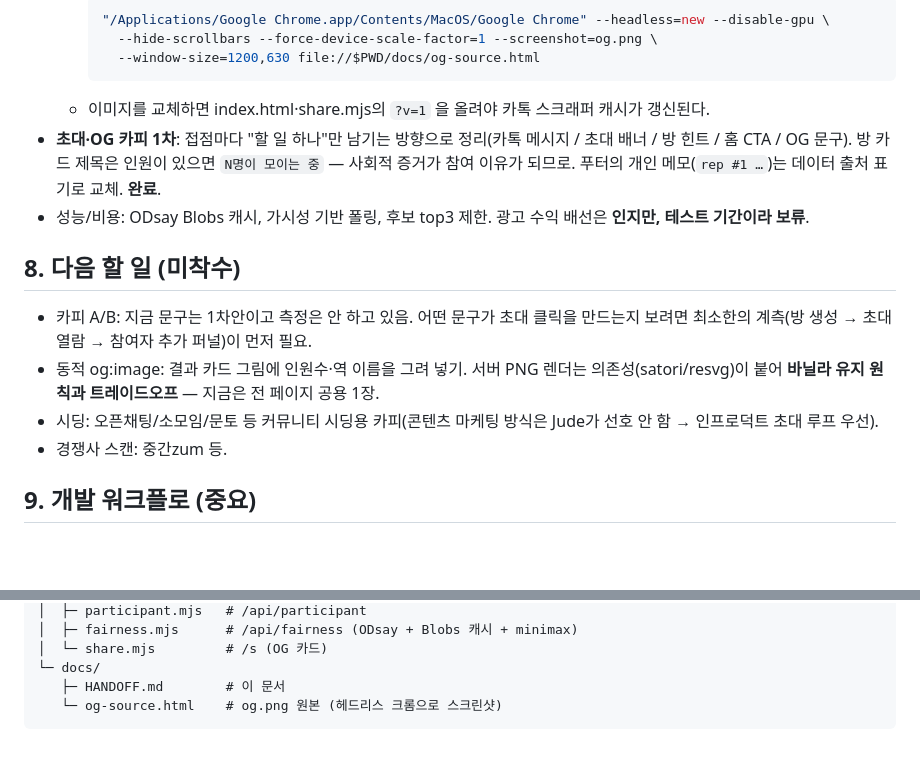
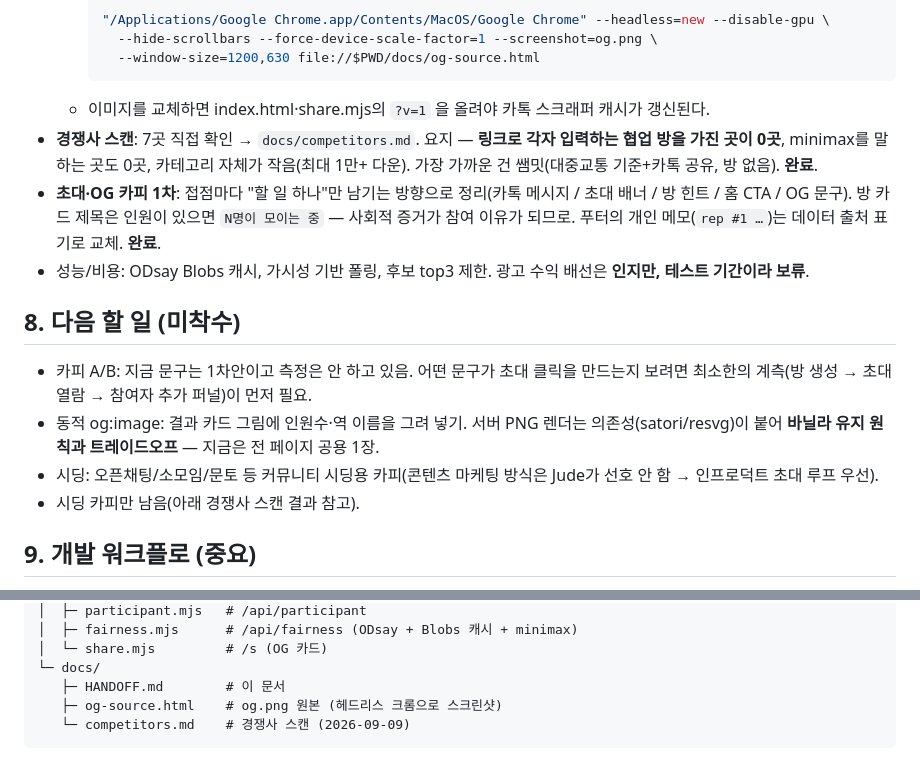
Before and after one commit to devcatebum-kr/meet-middle, a Markdown page: docs/HANDOFF.md, 2 parts joined by grey strips. Rendered like a GitHub page; blank space fills up the shorter version.

````diff
--- a/docs/HANDOFF.md
+++ b/docs/HANDOFF.md
@@ -54,6 +54,7 @@
       --window-size=1200,630 file://$PWD/docs/og-source.html
     ```
   - 이미지를 교체하면 index.html·share.mjs의 `?v=1` 을 올려야 카톡 스크래퍼 캐시가 갱신된다.
+- **경쟁사 스캔**: 7곳 직접 확인 → `docs/competitors.md`. 요지 — **링크로 각자 입력하는 협업 방을 가진 곳이 0곳**, minimax를 말하는 곳도 0곳, 카테고리 자체가 작음(최대 1만+ 다운). 가장 가까운 건 쌤밋(대중교통 기준+카톡 공유, 방 없음). **완료**.
 - **초대·OG 카피 1차**: 접점마다 "할 일 하나"만 남기는 방향으로 정리(카톡 메시지 / 초대 배너 / 방 힌트 / 홈 CTA / OG 문구). 방 카드 제목은 인원이 있으면 `N명이 모이는 중` — 사회적 증거가 참여 이유가 되므로. 푸터의 개인 메모(`rep #1 …`)는 데이터 출처 표기로 교체. **완료**.
 - 성능/비용: ODsay Blobs 캐시, 가시성 기반 폴링, 후보 top3 제한. 광고 수익 배선은 **인지만, 테스트 기간이라 보류**.
 
@@ -61,7 +62,7 @@
 - 카피 A/B: 지금 문구는 1차안이고 측정은 안 하고 있음. 어떤 문구가 초대 클릭을 만드는지 보려면 최소한의 계측(방 생성 → 초대 열람 → 참여자 추가 퍼널)이 먼저 필요.
 - 동적 og:image: 결과 카드 그림에 인원수·역 이름을 그려 넣기. 서버 PNG 렌더는 의존성(satori/resvg)이 붙어 **바닐라 유지 원칙과 트레이드오프** — 지금은 전 페이지 공용 1장.
 - 시딩: 오픈채팅/소모임/문토 등 커뮤니티 시딩용 카피(콘텐츠 마케팅 방식은 Jude가 선호 안 함 → 인프로덕트 초대 루프 우선).
-- 경쟁사 스캔: 중간zum 등.
+- 시딩 카피만 남음(아래 경쟁사 스캔 결과 참고).
 
 ## 9. 개발 워크플로 (중요)
 - **이 repo 작업은 Claude Code(claude.ai/code 또는 CLI)에서 repo 바운드로** 한다 → `git commit`/`push` 네이티브로 몇 초.
@@ -86,5 +87,6 @@ meet-middle/
 │  └─ share.mjs         # /s (OG 카드)
 └─ docs/
    ├─ HANDOFF.md        # 이 문서
-   └─ og-source.html    # og.png 원본 (헤드리스 크롬으로 스크린샷)
+   ├─ og-source.html    # og.png 원본 (헤드리스 크롬으로 스크린샷)
+   └─ competitors.md    # 경쟁사 스캔 (2026-09-09)
 ```
````
Also changed, not shown: docs/competitors.md (added, +58 -0 lines).
